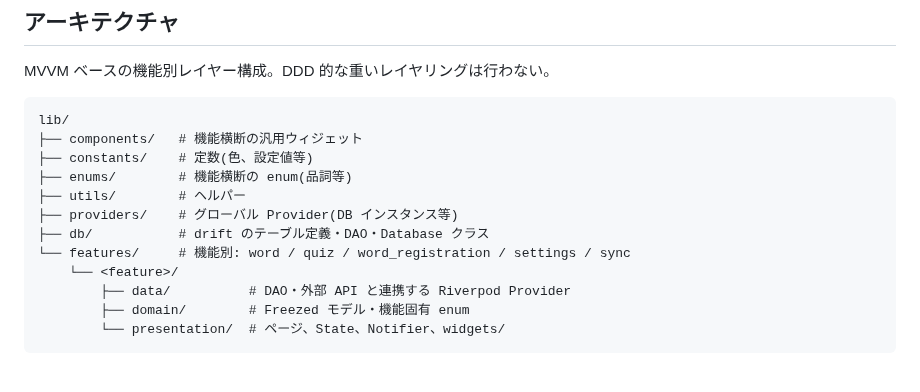
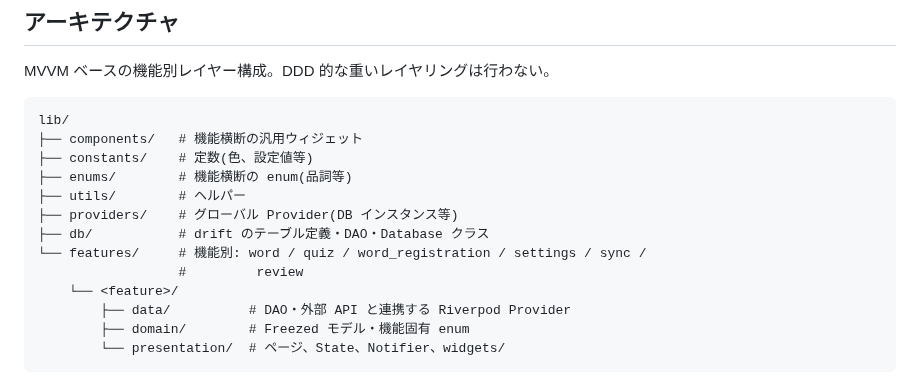
Before and after one commit to koheimikami3/eitangocho, a Markdown page: CLAUDE.md, the part around the change. Drawn GitHub-style.

```diff
--- a/CLAUDE.md
+++ b/CLAUDE.md
@@ -41,7 +41,8 @@ lib/
 ├── utils/        # ヘルパー
 ├── providers/    # グローバル Provider(DB インスタンス等)
 ├── db/           # drift のテーブル定義・DAO・Database クラス
-└── features/     # 機能別: word / quiz / word_registration / settings / sync
+└── features/     # 機能別: word / quiz / word_registration / settings / sync /
+                  #         review
     └── <feature>/
         ├── data/          # DAO・外部 API と連携する Riverpod Provider
         ├── domain/        # Freezed モデル・機能固有 enum
```
Also changed, not shown: docs/design.md (+48 -0 lines).
